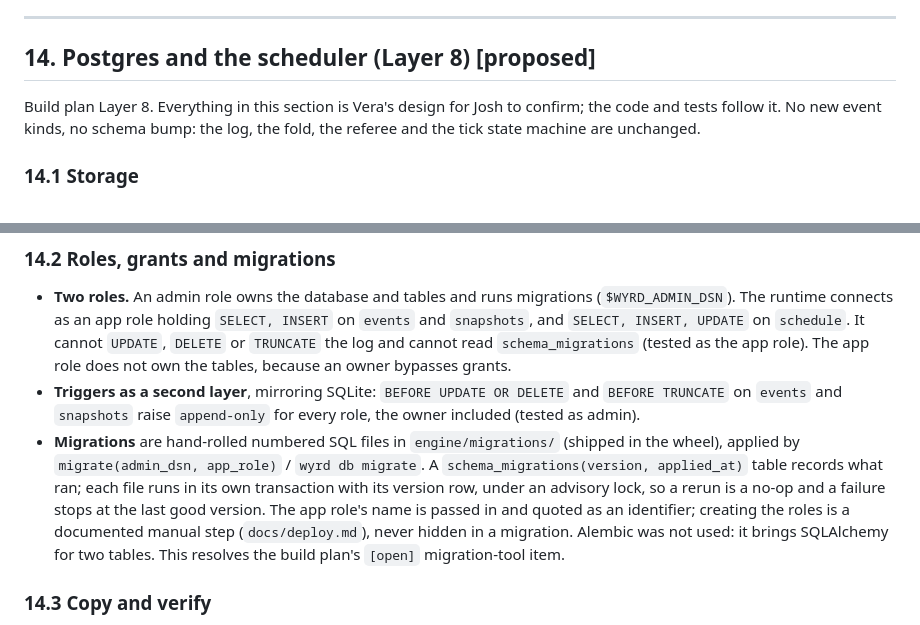
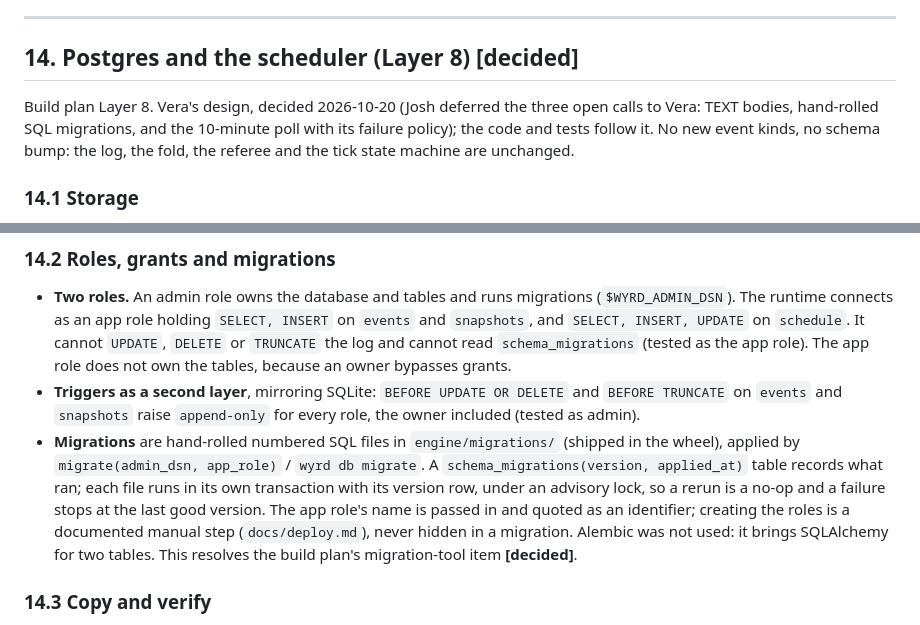
Before and after one commit to kedartech/anansi, a Markdown page: docs/design.md, 2 parts joined by grey strips. GitHub-like rendering.

```diff
--- a/docs/design.md
+++ b/docs/design.md
@@ -345,9 +345,9 @@ Two call sites, both in the referee, both pure protocols with a fixture implemen
 
 ---
 
-## 14. Postgres and the scheduler (Layer 8) **[proposed]**
+## 14. Postgres and the scheduler (Layer 8) **[decided]**
 
-Build plan Layer 8. Everything in this section is Vera's design for Josh to confirm; the code and tests follow it. No new event kinds, no schema bump: the log, the fold, the referee and the tick state machine are unchanged.
+Build plan Layer 8. Vera's design, decided 2026-10-20 (Josh deferred the three open calls to Vera: TEXT bodies, hand-rolled SQL migrations, and the 10-minute poll with its failure policy); the code and tests follow it. No new event kinds, no schema bump: the log, the fold, the referee and the tick state machine are unchanged.
 
 ### 14.1 Storage
 
@@ -361,7 +361,7 @@ Build plan Layer 8. Everything in this section is Vera's design for Josh to conf
 
 - **Two roles.** An admin role owns the database and tables and runs migrations (`$WYRD_ADMIN_DSN`). The runtime connects as an app role holding `SELECT, INSERT` on `events` and `snapshots`, and `SELECT, INSERT, UPDATE` on `schedule`. It cannot `UPDATE`, `DELETE` or `TRUNCATE` the log and cannot read `schema_migrations` (tested as the app role). The app role does not own the tables, because an owner bypasses grants.
 - **Triggers as a second layer**, mirroring SQLite: `BEFORE UPDATE OR DELETE` and `BEFORE TRUNCATE` on `events` and `snapshots` raise `append-only` for every role, the owner included (tested as admin).
-- **Migrations** are hand-rolled numbered SQL files in `engine/migrations/` (shipped in the wheel), applied by `migrate(admin_dsn, app_role)` / `wyrd db migrate`. A `schema_migrations(version, applied_at)` table records what ran; each file runs in its own transaction with its version row, under an advisory lock, so a rerun is a no-op and a failure stops at the last good version. The app role's name is passed in and quoted as an identifier; creating the roles is a documented manual step (`docs/deploy.md`), never hidden in a migration. Alembic was not used: it brings SQLAlchemy for two tables. This resolves the build plan's `[open]` migration-tool item.
+- **Migrations** are hand-rolled numbered SQL files in `engine/migrations/` (shipped in the wheel), applied by `migrate(admin_dsn, app_role)` / `wyrd db migrate`. A `schema_migrations(version, applied_at)` table records what ran; each file runs in its own transaction with its version row, under an advisory lock, so a rerun is a no-op and a failure stops at the last good version. The app role's name is passed in and quoted as an identifier; creating the roles is a documented manual step (`docs/deploy.md`), never hidden in a migration. Alembic was not used: it brings SQLAlchemy for two tables. This resolves the build plan's migration-tool item **[decided]**.
 
 ### 14.3 Copy and verify
 
```
Also changed, not shown: docs/build-plan.md (+7 -6 lines), docs/deploy.md (+1 -1 lines).
